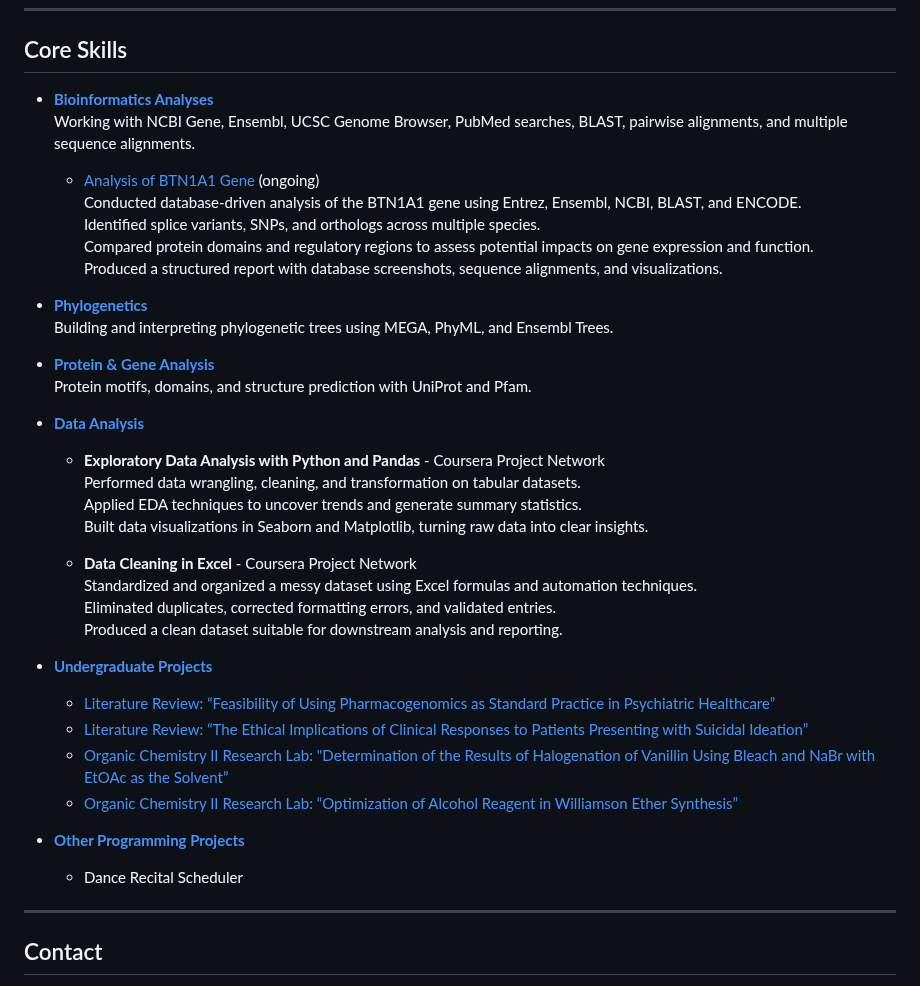
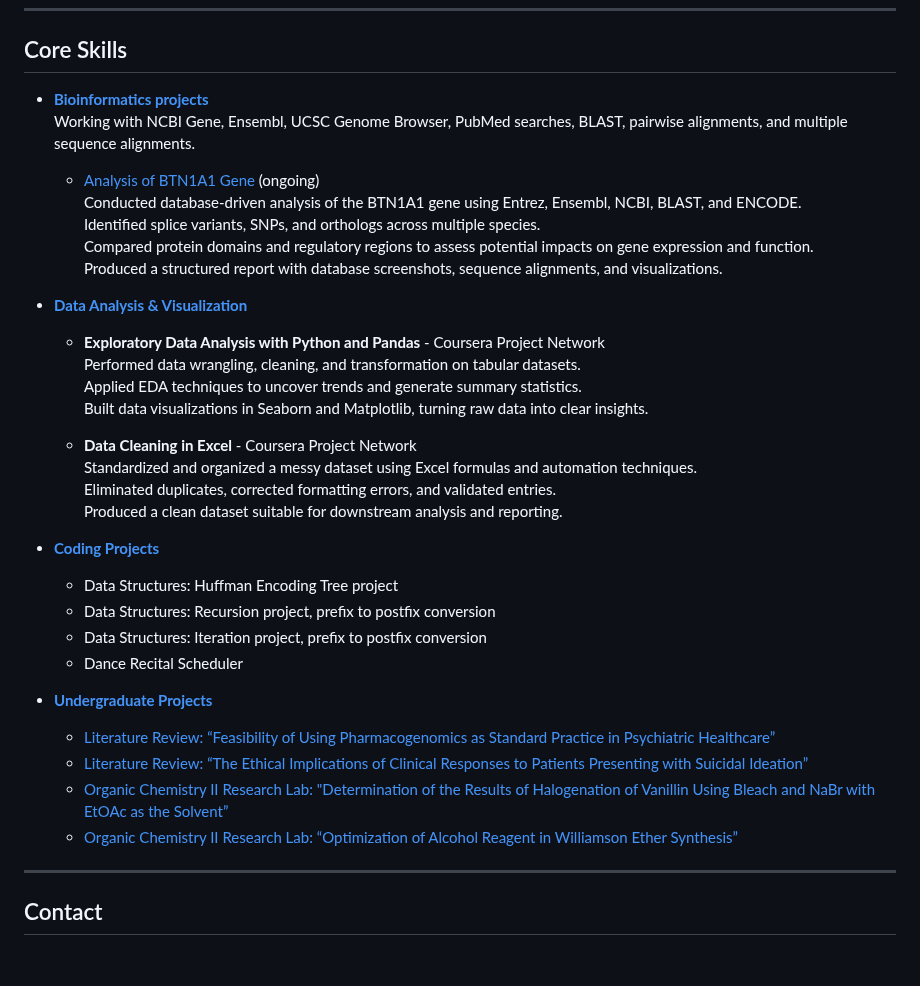
Before and after one commit to splane00/sami-lane-portfolio, a Markdown page: README.md, the part around the change. GitHub-like rendering; blank space fills up the shorter version.

```diff
--- a/README.md
+++ b/README.md
@@ -6,7 +6,7 @@ This portfolio highlights projects and skills from my graduate coursework. Each
 
 ## Core Skills
 
-- [**Bioinformatics Analyses**](https://github.com/splane00/database-navigation)
+- [**Bioinformatics projects**](https://github.com/splane00/bioinfo-projects)
   Working with NCBI Gene, Ensembl, UCSC Genome Browser, PubMed searches, BLAST, pairwise alignments, and multiple sequence alignments.
 
   - [Analysis of BTN1A1 Gene](https://github.com/splane00/database-navigation/blob/main/BTN1A1-analysis) (ongoing)
@@ -15,13 +15,7 @@ This portfolio highlights projects and skills from my graduate coursework. Each
     Compared protein domains and regulatory regions to assess potential impacts on gene expression and function.
     Produced a structured report with database screenshots, sequence alignments, and visualizations.
 
-- [**Phylogenetics**](https://github.com/splane00/phylogenetics)
-  Building and interpreting phylogenetic trees using MEGA, PhyML, and Ensembl Trees.
-
-- [**Protein & Gene Analysis**](https://github.com/splane00/protein-gene-analysis)
-  Protein motifs, domains, and structure prediction with UniProt and Pfam.
-
-- [**Data Analysis**](https://github.com/splane00/data-analysis)
+- [**Data Analysis & Visualization**](https://github.com/splane00/data-analysis)
   - **Exploratory Data Analysis with Python and Pandas** - Coursera Project Network
     Performed data wrangling, cleaning, and transformation on tabular datasets.
     Applied EDA techniques to uncover trends and generate summary statistics.
@@ -32,15 +26,17 @@ This portfolio highlights projects and skills from my graduate coursework. Each
     Eliminated duplicates, corrected formatting errors, and validated entries.
     Produced a clean dataset suitable for downstream analysis and reporting.
 
+- [**Coding Projects**](https://github.com/splane00/coding)
+  - Data Structures: Huffman Encoding Tree project
+  - Data Structures: Recursion project, prefix to postfix conversion
+  - Data Structures: Iteration project, prefix to postfix conversion
+  - Dance Recital Scheduler
+
 - [**Undergraduate Projects**](https://github.com/splane00/undergrad)
   - [Literature Review: “Feasibility of Using Pharmacogenomics as Standard Practice in Psychiatric Healthcare”](https://github.com/splane00/undergrad/blob/main/Pharmacogenomics%20final%20draft.pdf)
   - [Literature Review: “The Ethical Implications of Clinical Responses to Patients Presenting with Suicidal Ideation”](https://github.com/splane00/undergrad/blob/main/BHUM%20Lit%20Review.pdf)
   - [Organic Chemistry II Research Lab: "Determination of the Results of Halogenation of Vanillin Using Bleach and NaBr with EtOAc as the Solvent”](https://github.com/splane00/undergrad/blob/main/Optimization%20of%20Alkylation%20OCII.pdf)
   - [Organic Chemistry II Research Lab: “Optimization of Alcohol Reagent in Williamson Ether Synthesis”](https://github.com/splane00/undergrad/blob/main/Williamson%20Ether%20Synthesis%20OCII.pdf)
-
-- [**Other Programming Projects**](https://github.com/splane00/r-python)
-  - Dance Recital Scheduler
-
 
 ---
 
```
